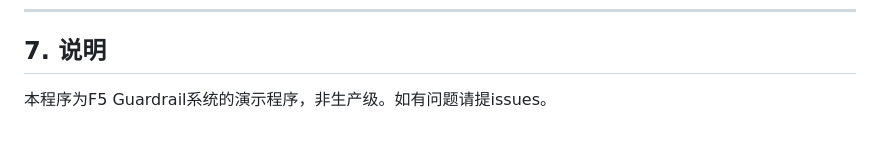
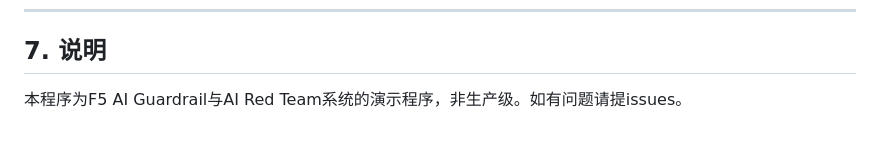
Before and after one commit to f5se/F5-guardrail-red-team-demo-app, a Markdown page: README.md, the part around the change. GitHub-like rendering.

```diff
--- a/README.md
+++ b/README.md
@@ -116,4 +116,4 @@ python -m uvicorn main:app --host 0.0.0.0 --port 8000
 
 ## 7. 说明
 
-本程序为F5 Guardrail系统的演示程序，非生产级。如有问题请提issues。
+本程序为F5 AI Guardrail与AI Red Team系统的演示程序，非生产级。如有问题请提issues。
```
Also changed, not shown: README.en.md (+1 -1 lines).
